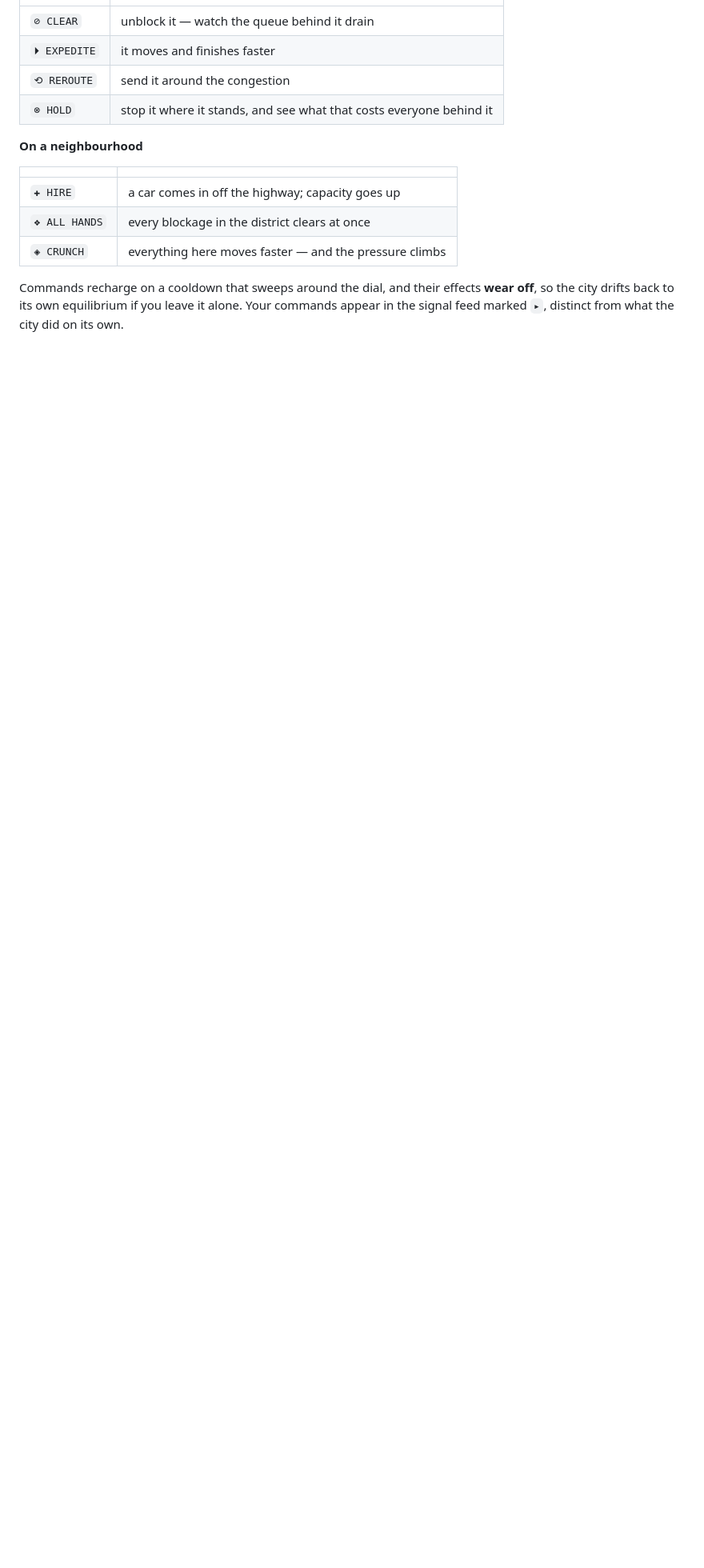
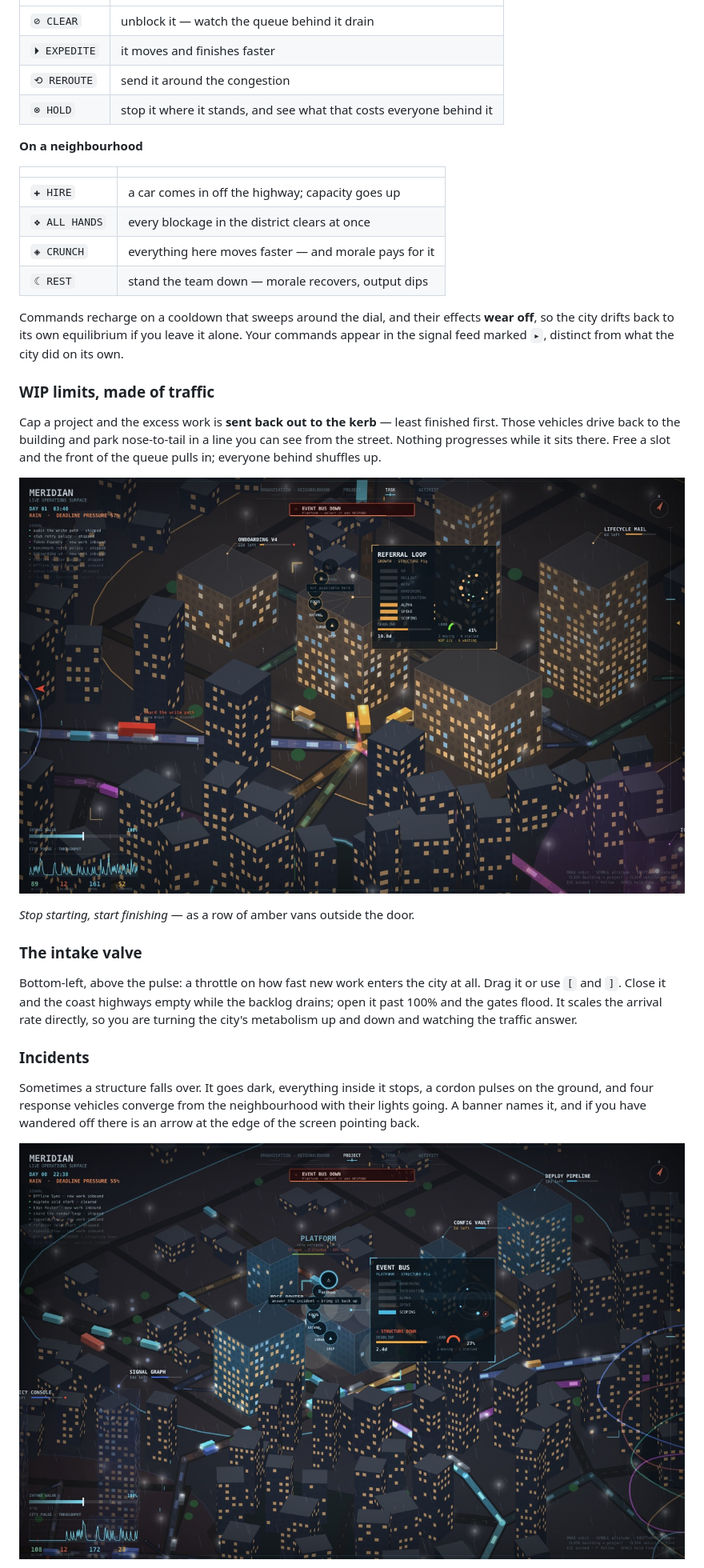
Before and after one commit to jaiparmani/meridian-city, a Markdown page: README.md, the part around one of its changes. Shown at 80% size. Drawn GitHub-style; pictures changed too: docs/incident.jpg (added), docs/queue.jpg (added); blank space fills up the shorter version.

```diff
--- a/README.md
+++ b/README.md
@@ -84,9 +86,39 @@ a toolbar. Every command has a physical consequence you can watch happen.
 |---|---|
 | `✚ HIRE` | a car comes in off the highway; capacity goes up |
 | `❖ ALL HANDS` | every blockage in the district clears at once |
-| `◈ CRUNCH` | everything here moves faster — and the pressure climbs |
+| `◈ CRUNCH` | everything here moves faster — and morale pays for it |
+| `☾ REST` | stand the team down — morale recovers, output dips |
 
 Commands recharge on a cooldown that sweeps around the dial, and their effects
 **wear off**, so the city drifts back to its own equilibrium if you leave it
 alone. Your commands appear in the signal feed marked `▸`, distinct from what
 the city did on its own.
+
+### WIP limits, made of traffic
+
+Cap a project and the excess work is **sent back out to the kerb** — least
+finished first. Those vehicles drive back to the building and park nose-to-tail
+in a line you can see from the street. Nothing progresses while it sits there.
+Free a slot and the front of the queue pulls in; everyone behind shuffles up.
+
+![Work queued at the kerb under a WIP cap](docs/queue.jpg)
+
+*Stop starting, start finishing* — as a row of amber vans outside the door.
+
+### The intake valve
+
+Bottom-left, above the pulse: a throttle on how fast new work enters the city
+at all. Drag it or use `[` and `]`. Close it and the coast highways empty while
+the backlog drains; open it past 100% and the gates flood. It scales the
+arrival rate directly, so you are turning the city's metabolism up and down and
+watching the traffic answer.
+
+### Incidents
+
+Sometimes a structure falls over. It goes dark, everything inside it stops, a
+cordon pulses on the ground, and four response vehicles converge from the
+neighbourhood with their lights going. A banner names it, and if you have
+wandered off there is an arrow at the edge of the screen pointing back.
+
+![A structure down, with responders on scene](docs/incident.jpg)
+
```
Also changed, not shown: other parts of README.md (+18 -0 lines), 6 other files.
